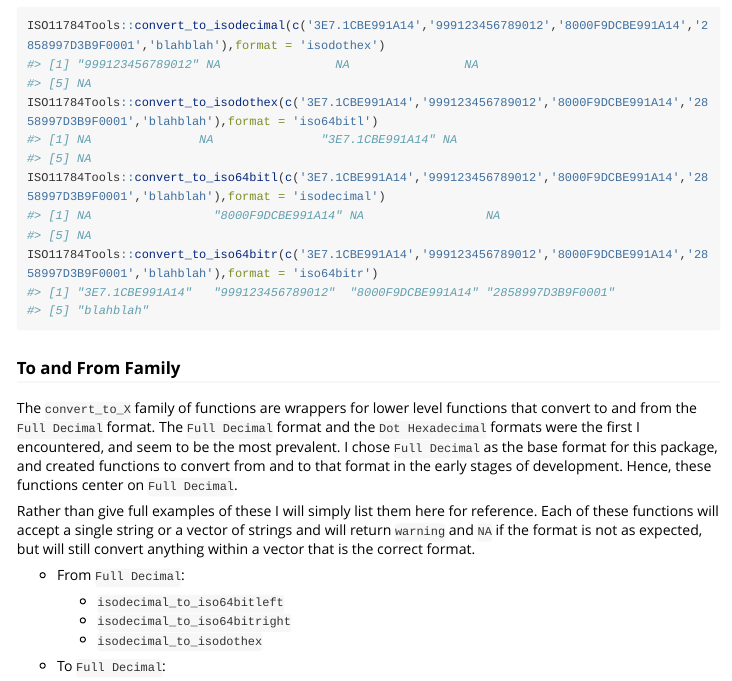
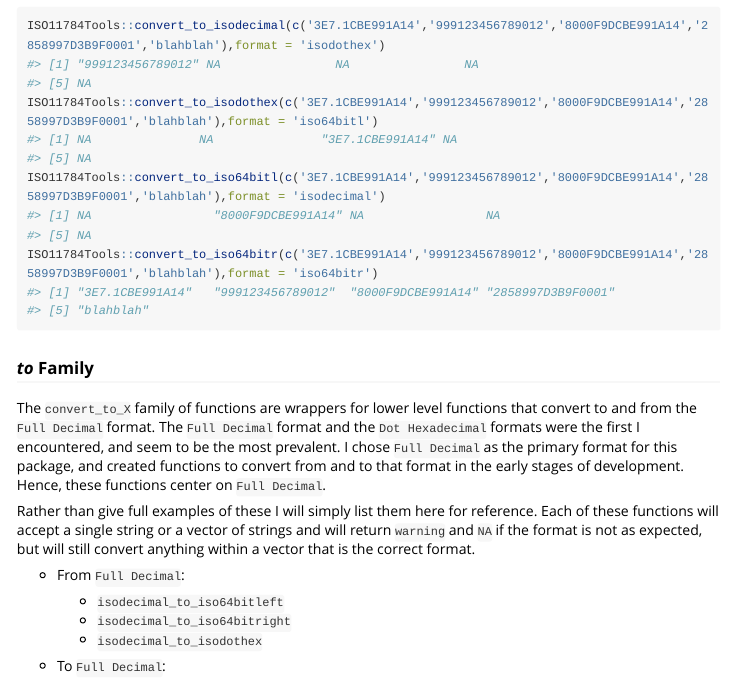
Before and after one commit to graemediack/ISO11784Tools, an R Markdown document (vignettes/ISO11784Tools.Rmd): the page in a window 1100 px wide, from 1570 px down. Rendered offline with R 4.5, knitr and Pandoc, with nearby package versions; long lines of code are wrapped; common packages that the code uses without loading them are loaded.

Commit message:
Update ISO11784Tools.Rmd

````diff
--- a/vignettes/ISO11784Tools.Rmd
+++ b/vignettes/ISO11784Tools.Rmd
@@ -77,9 +77,9 @@ ISO11784Tools::convert_to_iso64bitl(c('3E7.1CBE991A14','999123456789012','8000F9
 ISO11784Tools::convert_to_iso64bitr(c('3E7.1CBE991A14','999123456789012','8000F9DCBE991A14','2858997D3B9F0001','blahblah'),format = 'iso64bitr')
 ```
 
-### To and From Family
+### _to_ Family
 
-The `convert_to_X` family of functions are wrappers for lower level functions that convert to and from the `Full Decimal` format. The `Full Decimal` format and the `Dot Hexadecimal` formats were the first I encountered, and seem to be the most prevalent. I chose `Full Decimal` as the base format for this package, and created functions to convert from and to that format in the early stages of development. Hence, these functions center on `Full Decimal`.
+The `convert_to_X` family of functions are wrappers for lower level functions that convert to and from the `Full Decimal` format. The `Full Decimal` format and the `Dot Hexadecimal` formats were the first I encountered, and seem to be the most prevalent. I chose `Full Decimal` as the primary format for this package, and created functions to convert from and to that format in the early stages of development. Hence, these functions center on `Full Decimal`.
 
 Rather than give full examples of these I will simply list them here for reference. Each of these functions will accept a single string or a vector of strings and will return `warning` and `NA` if the format is not as expected, but will still convert anything within a vector that is the correct format.
 
````
